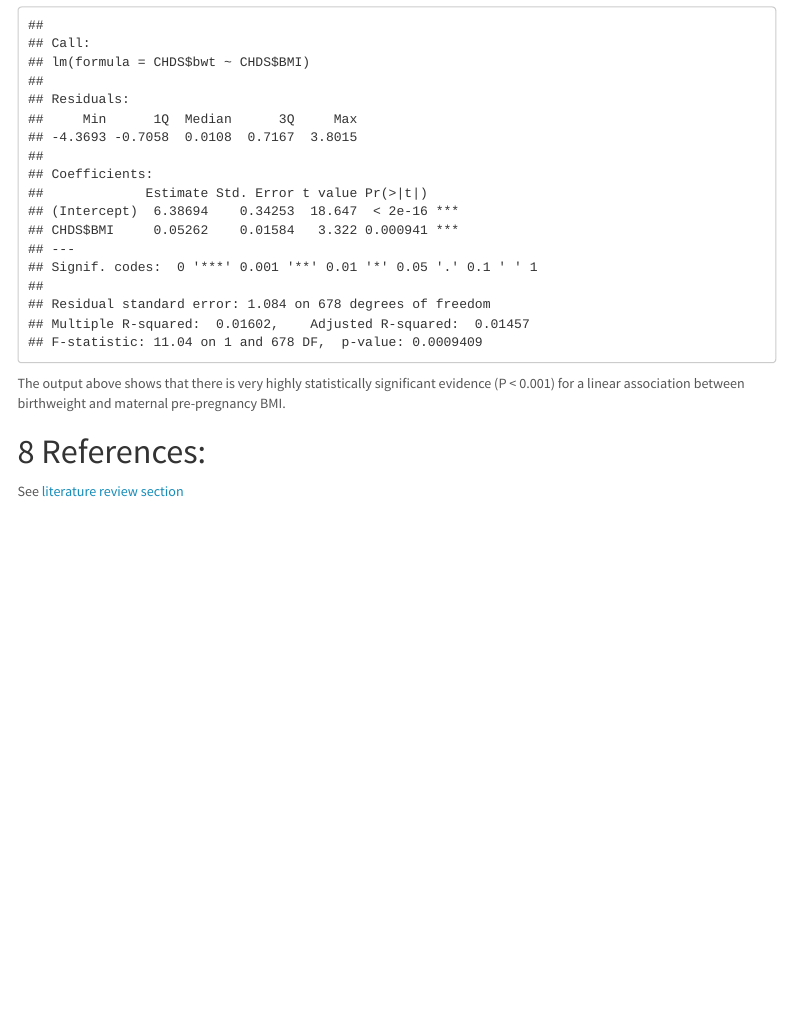
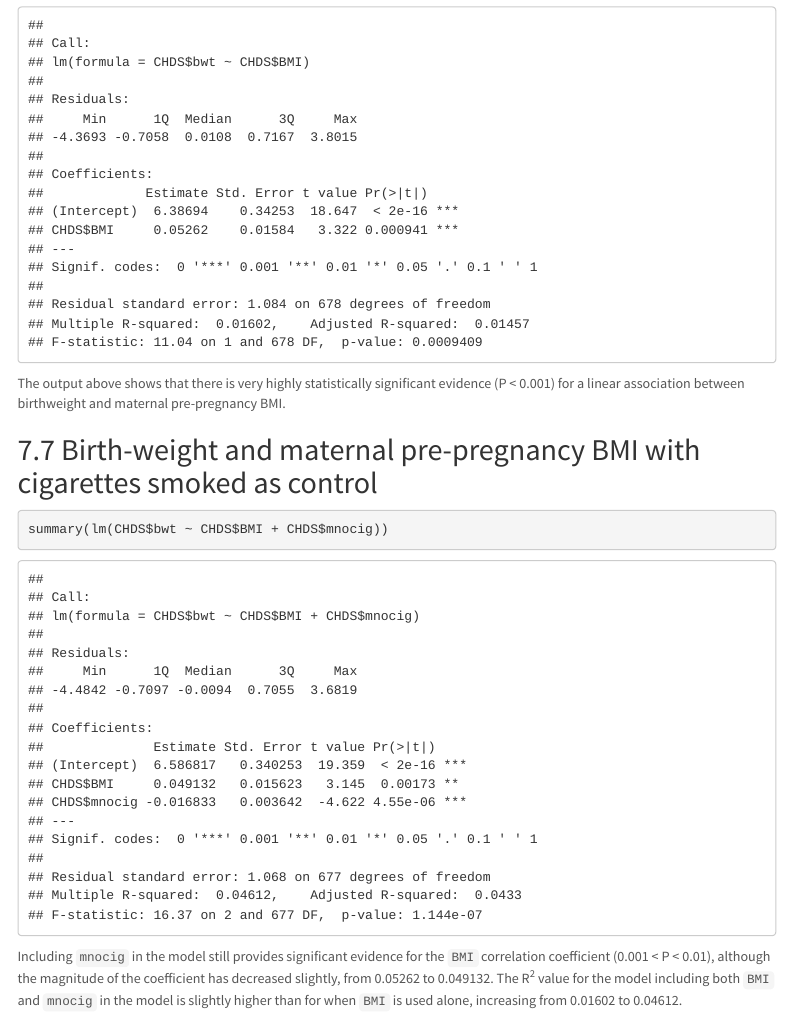
Before and after one commit to matthew-hoctor/BSTA512-Project, an R Markdown document (Preliminary Analysis.Rmd): the page in a window 1100 px wide, from 15090 px down. Rendered offline with R 4.5, knitr and Pandoc, with nearby package versions; some code elsewhere in the file could not run offline; menus at the side of the page are left out.

Commit message:
Added to hypothesis and aims statement, added to exploratory analysis

````diff
--- a/Preliminary Analysis.Rmd
+++ b/Preliminary Analysis.Rmd
@@ -240,6 +240,14 @@ summary(lm(CHDS$bwt ~ CHDS$BMI))
 
 The output above shows that there is very highly statistically significant evidence (P < 0.001) for a linear association between birthweight and maternal pre-pregnancy BMI.
 
+## Birth-weight and maternal pre-pregnancy BMI with cigarettes smoked as control
+
+```{r}
+summary(lm(CHDS$bwt ~ CHDS$BMI + CHDS$mnocig))
+```
+
+Including `mnocig` in the model still provides significant evidence for the `BMI` correlation coefficient (0.001 < P < 0.01), although the magnitude of the coefficient has decreased slightly, from 0.05262 to 0.049132. The R^2^ value for the model including both `BMI` and `mnocig` in the model is slightly higher than for when `BMI` is used alone, increasing from 0.01602 to 0.04612.
+
 # References:
 
 See [literature review section](https://github.com/matthew-hoctor/BSTA512-Project#literature-review)
````
Also changed, not shown: Preliminary-Analysis.html, README.md.
